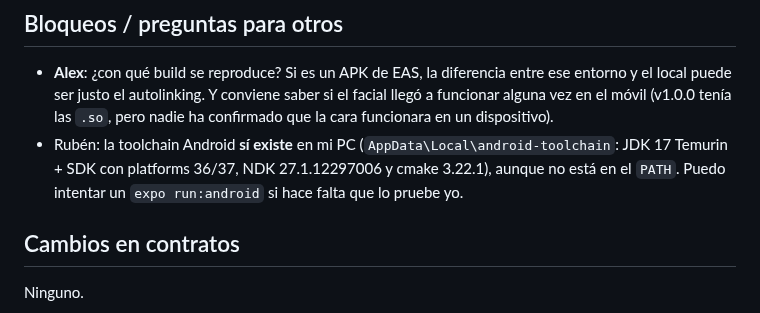
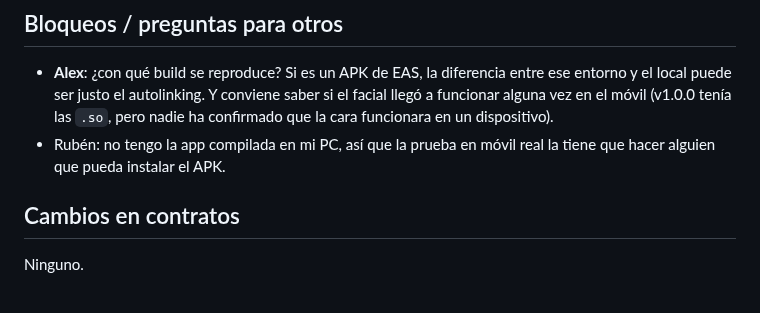
Before and after one commit to Alex-Oses/renfe-app, a Markdown page: obsidian/04-handoffs/2026-11-06-ruben-cara-inferencesession-undefined.md, the part around the change. Rendered like a GitHub page.

Commit message:
docs(vault): quita la mencion a la toolchain android de mi PC

```diff
--- a/obsidian/04-handoffs/2026-11-06-ruben-cara-inferencesession-undefined.md
+++ b/obsidian/04-handoffs/2026-11-06-ruben-cara-inferencesession-undefined.md
@@ -81,9 +81,8 @@ que en algún momento sí se enlazaba.
 - **Alex**: ¿con qué build se reproduce? Si es un APK de EAS, la diferencia entre ese entorno y el
   local puede ser justo el autolinking. Y conviene saber si el facial llegó a funcionar alguna vez en
   el móvil (v1.0.0 tenía las `.so`, pero nadie ha confirmado que la cara funcionara en un dispositivo).
-- Rubén: la toolchain Android **sí existe** en mi PC (`AppData\Local\android-toolchain`: JDK 17
-  Temurin + SDK con platforms 36/37, NDK 27.1.12297006 y cmake 3.22.1), aunque no está en el `PATH`.
-  Puedo intentar un `expo run:android` si hace falta que lo pruebe yo.
+- Rubén: no tengo la app compilada en mi PC, así que la prueba en móvil real la tiene que hacer alguien
+  que pueda instalar el APK.
 
 ## Cambios en contratos
 
```
Also changed, not shown: obsidian/01-estado/estado-equipo.md (+1 -1 lines).
